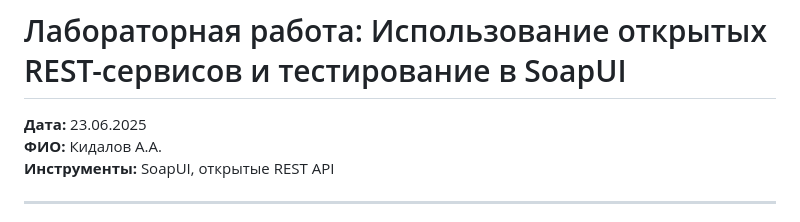
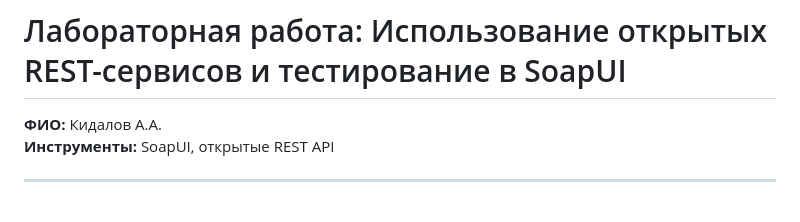
Before and after one commit to Kidallov/computer_workshop, a Markdown page: LR_4/rest_lab.md, the part around the change. Drawn GitHub-style.

```diff
--- a/LR_4/rest_lab.md
+++ b/LR_4/rest_lab.md
@@ -1,7 +1,6 @@
 
 # Лабораторная работа: Использование открытых REST-сервисов и тестирование в SoapUI
 
-**Дата:** 23.06.2025
 **ФИО:** Кидалов А.А.
 **Инструменты:** SoapUI, открытые REST API
 
```
